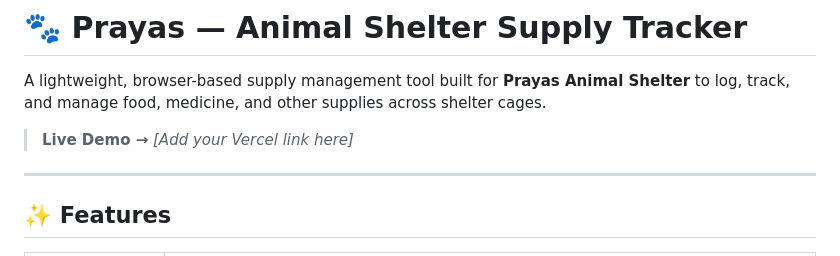
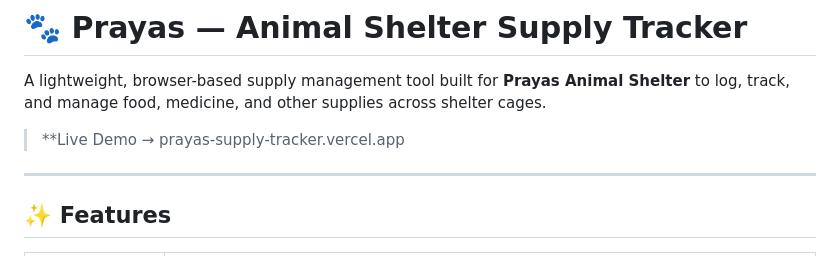
Before and after one commit to JaydeepBhandari/Prayas_Supply_Tracker, a Markdown page: README.md, the part around the change. Rendered like a GitHub page.

Commit message:
Update live demo link in README
Updated the live demo link for the project.

```diff
--- a/README.md
+++ b/README.md
@@ -2,7 +2,7 @@
 
 A lightweight, browser-based supply management tool built for **Prayas Animal Shelter** to log, track, and manage food, medicine, and other supplies across shelter cages.
 
-> **Live Demo →** _[Add your Vercel link here]_
+> **Live Demo → prayas-supply-tracker.vercel.app
 
 ---
 
```
